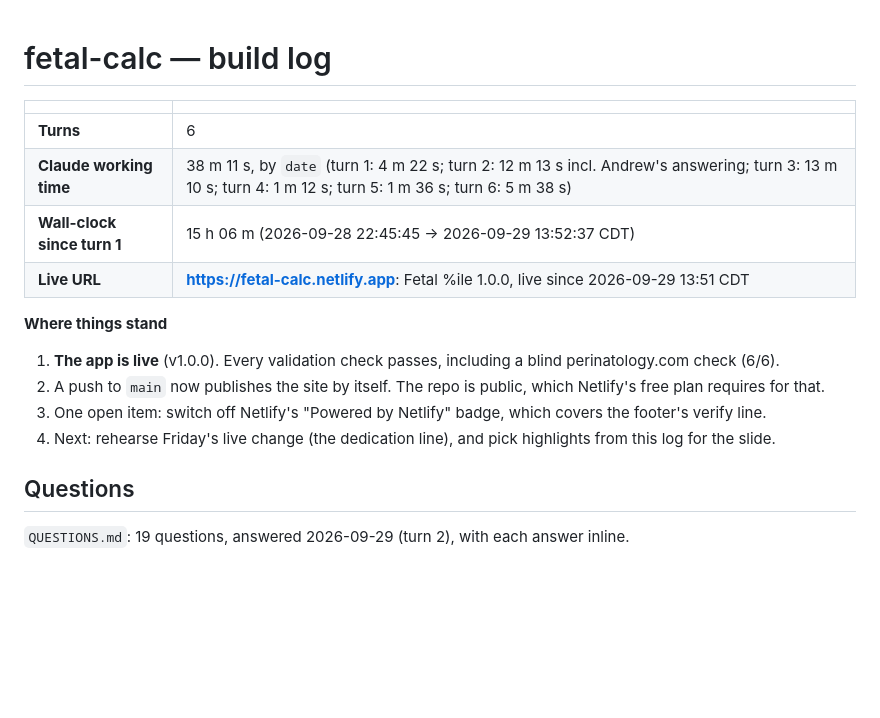
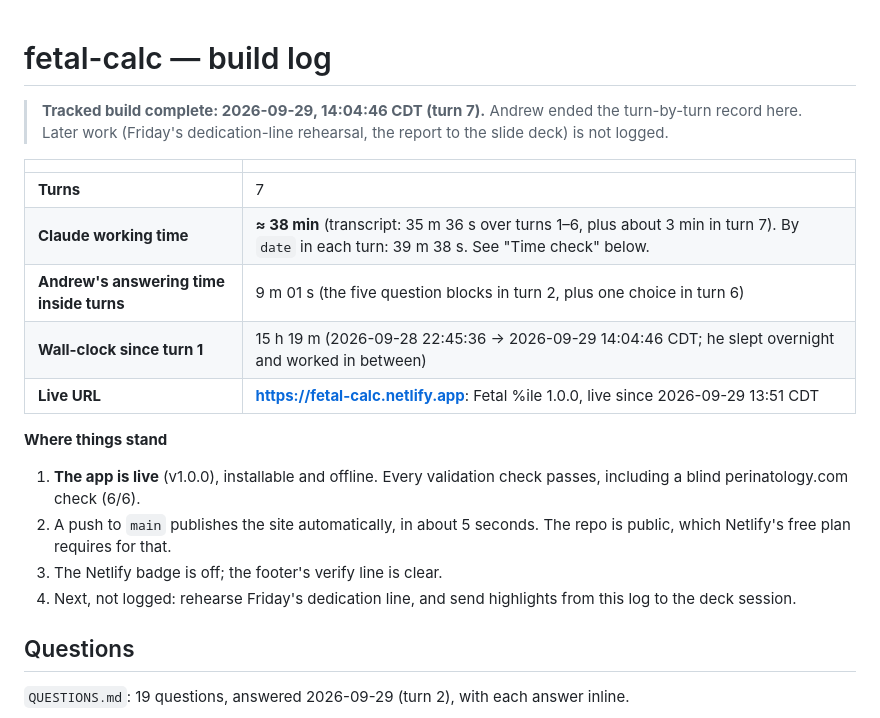
Before and after one commit to rauscha/fetal-calc, a Markdown page: BUILD-LOG.md, the part around one of its changes. GitHub-like rendering; blank space fills up the shorter version.

```diff
--- a/BUILD-LOG.md
+++ b/BUILD-LOG.md
@@ -1,17 +1,21 @@
 # fetal-calc — build log
+
+> **Tracked build complete: 2026-09-29, 14:04:46 CDT (turn 7).** Andrew ended the turn-by-turn record
+> here. Later work (Friday's dedication-line rehearsal, the report to the slide deck) is not logged.
 
 | | |
 |---|---|
-| **Turns** | 6 |
-| **Claude working time** | 38 m 11 s, by `date` (turn 1: 4 m 22 s; turn 2: 12 m 13 s incl. Andrew's answering; turn 3: 13 m 10 s; turn 4: 1 m 12 s; turn 5: 1 m 36 s; turn 6: 5 m 38 s) |
-| **Wall-clock since turn 1** | 15 h 06 m (2026-09-28 22:45:45 → 2026-09-29 13:52:37 CDT) |
+| **Turns** | 7 |
+| **Claude working time** | **≈ 38 min** (transcript: 35 m 36 s over turns 1–6, plus about 3 min in turn 7). By `date` in each turn: 39 m 38 s. See "Time check" below. |
+| **Andrew's answering time inside turns** | 9 m 01 s (the five question blocks in turn 2, plus one choice in turn 6) |
+| **Wall-clock since turn 1** | 15 h 19 m (2026-09-28 22:45:36 → 2026-09-29 14:04:46 CDT; he slept overnight and worked in between) |
 | **Live URL** | **https://fetal-calc.netlify.app**: Fetal %ile 1.0.0, live since 2026-09-29 13:51 CDT |
 
 **Where things stand**
-1. **The app is live** (v1.0.0). Every validation check passes, including a blind perinatology.com check (6/6).
-2. A push to `main` now publishes the site by itself. The repo is public, which Netlify's free plan requires for that.
-3. One open item: switch off Netlify's "Powered by Netlify" badge, which covers the footer's verify line.
-4. Next: rehearse Friday's live change (the dedication line), and pick highlights from this log for the slide.
+1. **The app is live** (v1.0.0), installable and offline. Every validation check passes, including a blind perinatology.com check (6/6).
+2. A push to `main` publishes the site automatically, in about 5 seconds. The repo is public, which Netlify's free plan requires for that.
+3. The Netlify badge is off; the footer's verify line is clear.
+4. Next, not logged: rehearse Friday's dedication line, and send highlights from this log to the deck session.
 
 ## Questions
 
```
Also changed, not shown: other parts of BUILD-LOG.md (+46 -0 lines).
